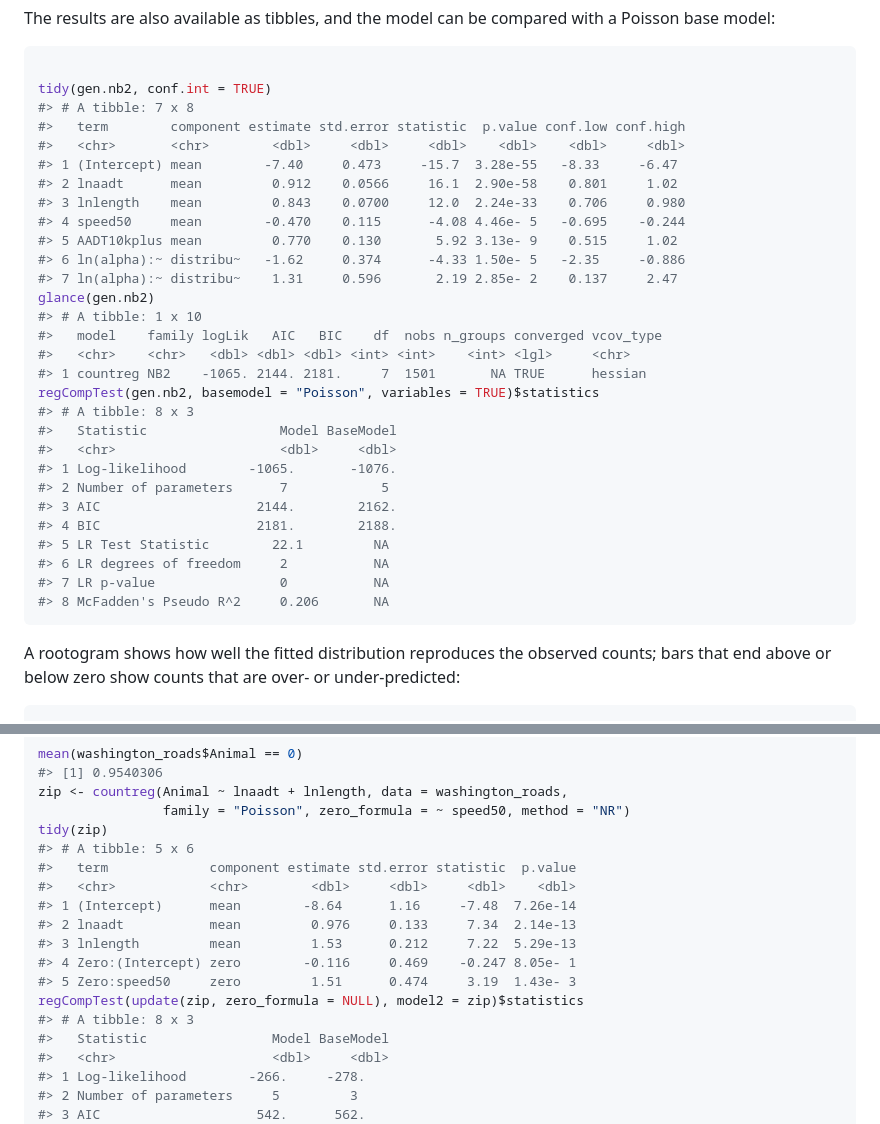
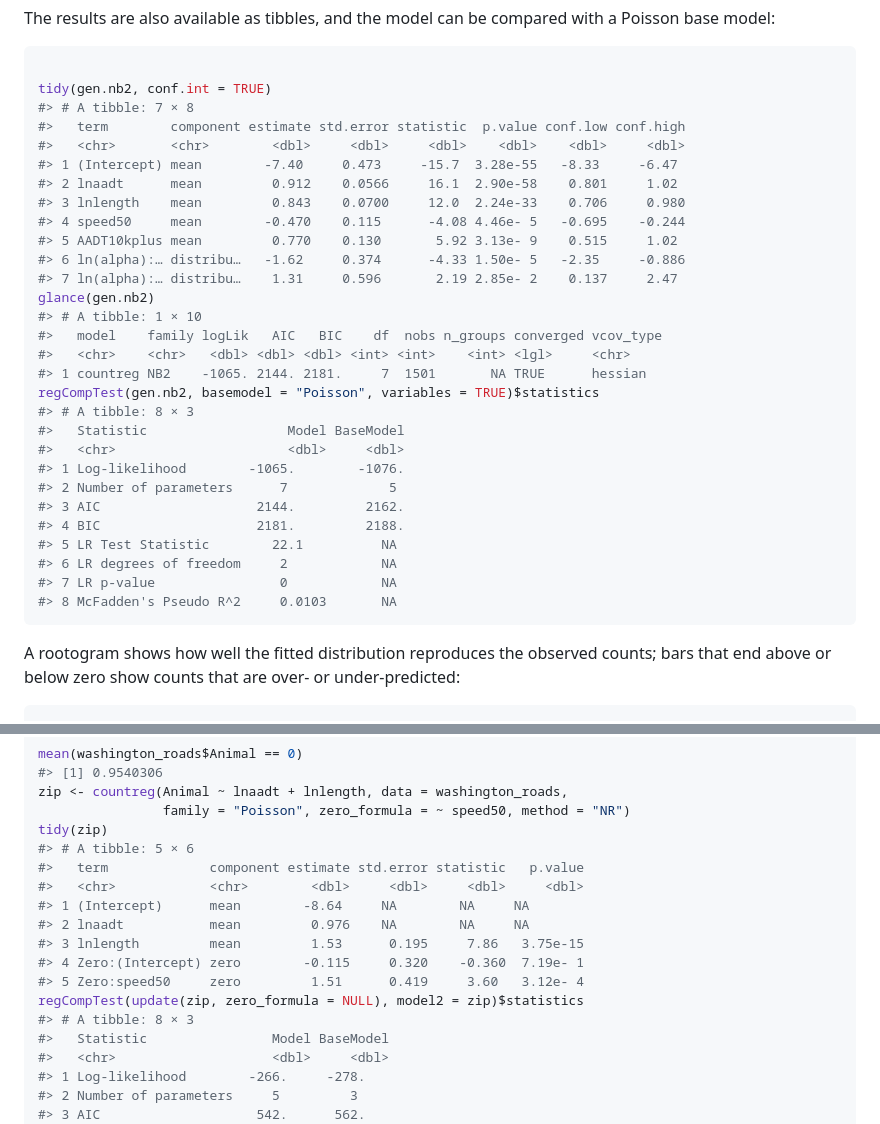
Before and after one commit to jwood-iastate/flexCountReg, a Markdown page: index.md, 2 parts joined by grey strips. Rendered like a GitHub page.

````diff
--- a/index.md
+++ b/index.md
@@ -261,7 +261,7 @@ with a Poisson base model:
 ``` r
 
 tidy(gen.nb2, conf.int = TRUE)
-#> # A tibble: 7 x 8
+#> # A tibble: 7 × 8
 #>   term        component estimate std.error statistic  p.value conf.low conf.high
 #>   <chr>       <chr>        <dbl>     <dbl>     <dbl>    <dbl>    <dbl>     <dbl>
 #> 1 (Intercept) mean        -7.40     0.473     -15.7  3.28e-55   -8.33     -6.47
@@ -269,25 +269,25 @@ tidy(gen.nb2, conf.int = TRUE)
 #> 3 lnlength    mean         0.843    0.0700     12.0  2.24e-33    0.706     0.980
 #> 4 speed50     mean        -0.470    0.115      -4.08 4.46e- 5   -0.695    -0.244
 #> 5 AADT10kplus mean         0.770    0.130       5.92 3.13e- 9    0.515     1.02
-#> 6 ln(alpha):~ distribu~   -1.62     0.374      -4.33 1.50e- 5   -2.35     -0.886
-#> 7 ln(alpha):~ distribu~    1.31     0.596       2.19 2.85e- 2    0.137     2.47
+#> 6 ln(alpha):… distribu…   -1.62     0.374      -4.33 1.50e- 5   -2.35     -0.886
+#> 7 ln(alpha):… distribu…    1.31     0.596       2.19 2.85e- 2    0.137     2.47
 glance(gen.nb2)
-#> # A tibble: 1 x 10
+#> # A tibble: 1 × 10
 #>   model    family logLik   AIC   BIC    df  nobs n_groups converged vcov_type
 #>   <chr>    <chr>   <dbl> <dbl> <dbl> <int> <int>    <int> <lgl>     <chr>
 #> 1 countreg NB2    -1065. 2144. 2181.     7  1501       NA TRUE      hessian
 regCompTest(gen.nb2, basemodel = "Poisson", variables = TRUE)$statistics
-#> # A tibble: 8 x 3
-#>   Statistic                 Model BaseModel
-#>   <chr>                     <dbl>     <dbl>
-#> 1 Log-likelihood        -1065.       -1076.
-#> 2 Number of parameters      7            5
-#> 3 AIC                    2144.        2162.
-#> 4 BIC                    2181.        2188.
-#> 5 LR Test Statistic        22.1         NA
-#> 6 LR degrees of freedom     2           NA
-#> 7 LR p-value                0           NA
-#> 8 McFadden's Pseudo R^2     0.206       NA
+#> # A tibble: 8 × 3
+#>   Statistic                  Model BaseModel
+#>   <chr>                      <dbl>     <dbl>
+#> 1 Log-likelihood        -1065.        -1076.
+#> 2 Number of parameters      7             5
+#> 3 AIC                    2144.         2162.
+#> 4 BIC                    2181.         2188.
+#> 5 LR Test Statistic        22.1          NA
+#> 6 LR degrees of freedom     2            NA
+#> 7 LR p-value                0            NA
+#> 8 McFadden's Pseudo R^2     0.0103       NA
 ```
 
 A rootogram shows how well the fitted distribution reproduces the
@@ -461,16 +473,16 @@ mean(washington_roads$Animal == 0)
 zip <- countreg(Animal ~ lnaadt + lnlength, data = washington_roads,
                 family = "Poisson", zero_formula = ~ speed50, method = "NR")
 tidy(zip)
-#> # A tibble: 5 x 6
-#>   term             component estimate std.error statistic  p.value
-#>   <chr>            <chr>        <dbl>     <dbl>     <dbl>    <dbl>
-#> 1 (Intercept)      mean        -8.64      1.16     -7.48  7.26e-14
-#> 2 lnaadt           mean         0.976     0.133     7.34  2.14e-13
-#> 3 lnlength         mean         1.53      0.212     7.22  5.29e-13
-#> 4 Zero:(Intercept) zero        -0.116     0.469    -0.247 8.05e- 1
-#> 5 Zero:speed50     zero         1.51      0.474     3.19  1.43e- 3
+#> # A tibble: 5 × 6
+#>   term             component estimate std.error statistic   p.value
+#>   <chr>            <chr>        <dbl>     <dbl>     <dbl>     <dbl>
+#> 1 (Intercept)      mean        -8.64     NA        NA     NA
+#> 2 lnaadt           mean         0.976    NA        NA     NA
+#> 3 lnlength         mean         1.53      0.195     7.86   3.75e-15
+#> 4 Zero:(Intercept) zero        -0.115     0.320    -0.360  7.19e- 1
+#> 5 Zero:speed50     zero         1.51      0.419     3.60   3.12e- 4
 regCompTest(update(zip, zero_formula = NULL), model2 = zip)$statistics
-#> # A tibble: 8 x 3
+#> # A tibble: 8 × 3
 #>   Statistic                Model BaseModel
 #>   <chr>                    <dbl>     <dbl>
 #> 1 Log-likelihood        -266.     -278.
````
Also changed, not shown: other parts of index.md (+36 -24 lines), reference/reexports.md (+4 -4 lines), reference/figures/README-cureplot-initial-1.png, reference/figures/README-cureplot-lnaadt-1.png, reference/figures/README-cureplot-updt-1.png, reference/figures/README-rootogram-1.png, 5 other files.
